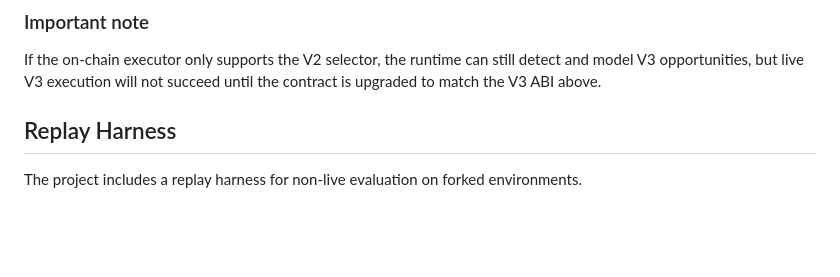
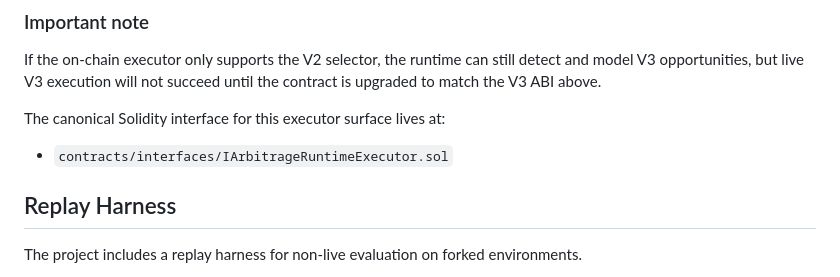
Before and after one commit to techleadevelopers/arbitrage-runtime, a Markdown page: README.md, the part around the change. GitHub-like rendering; blank space fills up the shorter version.

Commit message:
chore: update README.md

```diff
--- a/README.md
+++ b/README.md
@@ -293,6 +293,10 @@ function startV3FlashSwap(
 
 If the on-chain executor only supports the V2 selector, the runtime can still detect and model V3 opportunities, but live V3 execution will not succeed until the contract is upgraded to match the V3 ABI above.
 
+The canonical Solidity interface for this executor surface lives at:
+
+- `contracts/interfaces/IArbitrageRuntimeExecutor.sol`
+
 ## Replay Harness
 
 The project includes a replay harness for non-live evaluation on forked environments.
```
